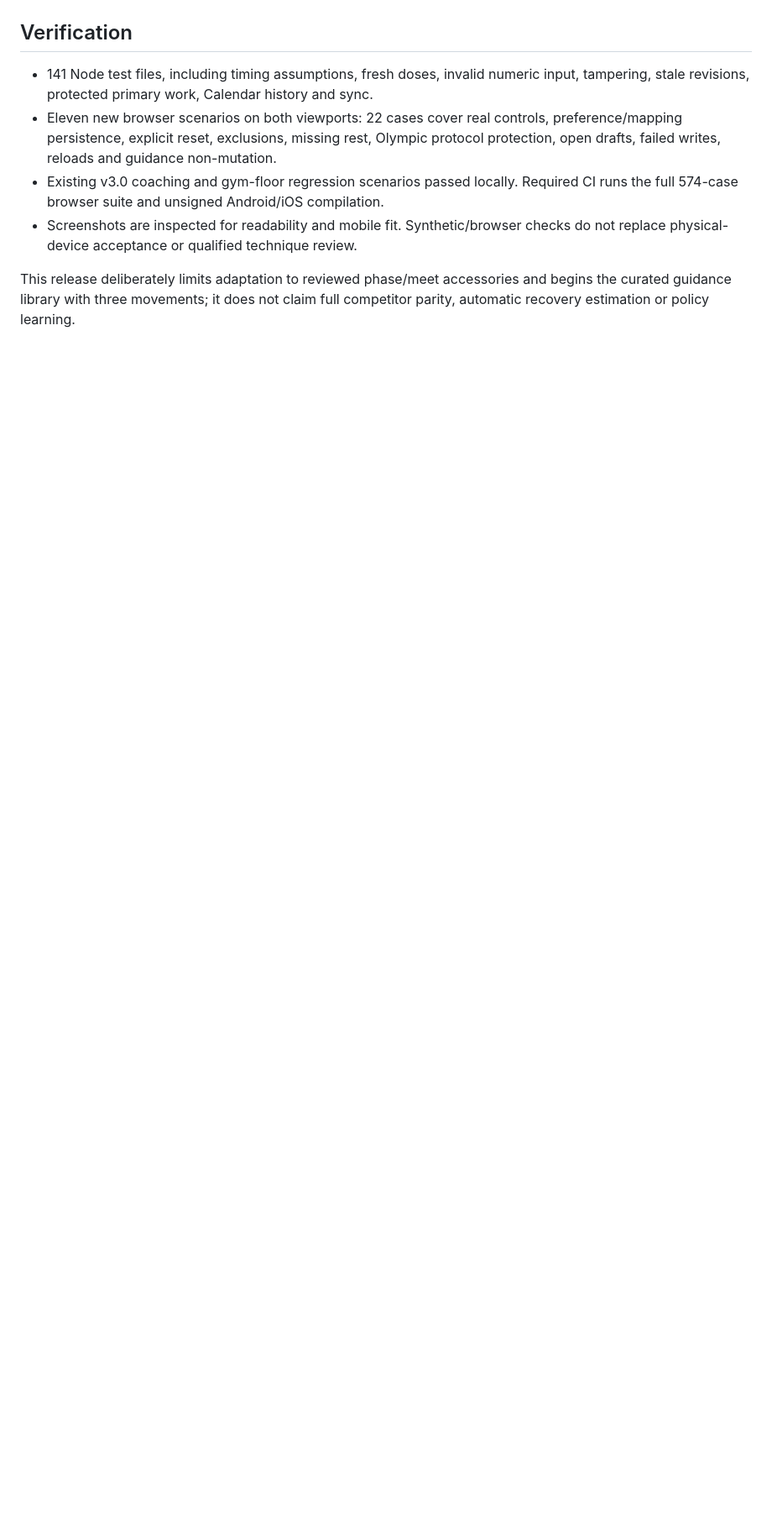
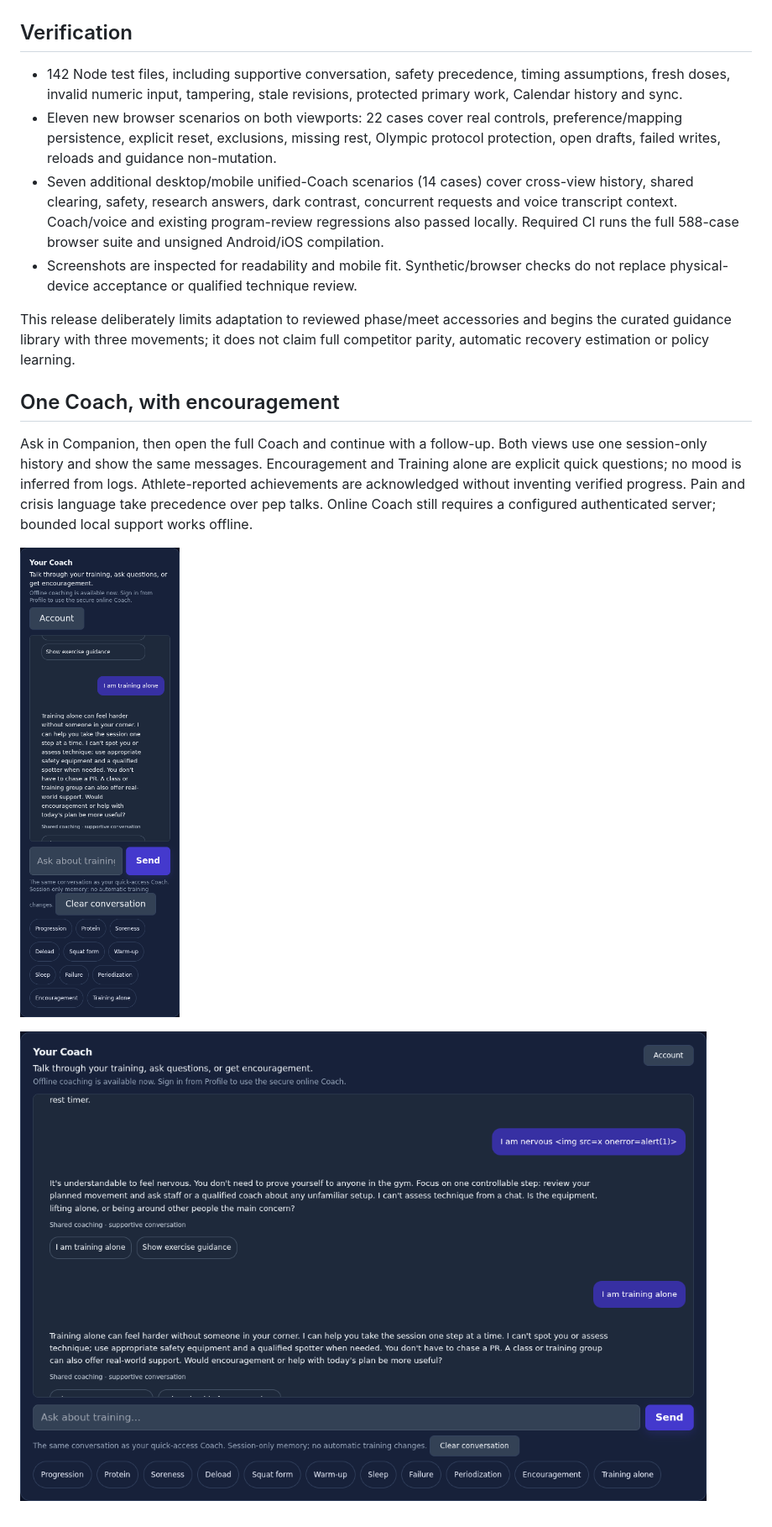
Before and after one commit to klow1931/fitness-tracker, a Markdown page: docs/demo-v3.1/README.md, the part around the change. Shown at 84% size. Rendered like a GitHub page; pictures changed too: docs/demo-v3.1/unified-coach-dark-desktop.png (added), docs/demo-v3.1/unified-coach-dark-mobile.png (added); blank space fills up the shorter version.

Commit message:
feat: unify Coach conversations and add supportive training guidance

```diff
--- a/docs/demo-v3.1/README.md
+++ b/docs/demo-v3.1/README.md
@@ -24,9 +24,17 @@ Exercise guidance is one control beside the current workout. The exact-movement
 
 ## Verification
 
-- 141 Node test files, including timing assumptions, fresh doses, invalid numeric input, tampering, stale revisions, protected primary work, Calendar history and sync.
+- 142 Node test files, including supportive conversation, safety precedence, timing assumptions, fresh doses, invalid numeric input, tampering, stale revisions, protected primary work, Calendar history and sync.
 - Eleven new browser scenarios on both viewports: 22 cases cover real controls, preference/mapping persistence, explicit reset, exclusions, missing rest, Olympic protocol protection, open drafts, failed writes, reloads and guidance non-mutation.
-- Existing v3.0 coaching and gym-floor regression scenarios passed locally. Required CI runs the full 574-case browser suite and unsigned Android/iOS compilation.
+- Seven additional desktop/mobile unified-Coach scenarios (14 cases) cover cross-view history, shared clearing, safety, research answers, dark contrast, concurrent requests and voice transcript context. Coach/voice and existing program-review regressions also passed locally. Required CI runs the full 588-case browser suite and unsigned Android/iOS compilation.
 - Screenshots are inspected for readability and mobile fit. Synthetic/browser checks do not replace physical-device acceptance or qualified technique review.
 
 This release deliberately limits adaptation to reviewed phase/meet accessories and begins the curated guidance library with three movements; it does not claim full competitor parity, automatic recovery estimation or policy learning.
+
+## One Coach, with encouragement
+
+Ask in Companion, then open the full Coach and continue with a follow-up. Both views use one session-only history and show the same messages. Encouragement and Training alone are explicit quick questions; no mood is inferred from logs. Athlete-reported achievements are acknowledged without inventing verified progress. Pain and crisis language take precedence over pep talks. Online Coach still requires a configured authenticated server; bounded local support works offline.
+
+![Unified Coach, mobile dark mode](unified-coach-dark-mobile.png)
+
+![Unified Coach, desktop dark mode](unified-coach-dark-desktop.png)
```
Also changed, not shown: CHANGELOG.md (+3 -0 lines), docs/releases-v3.1.md (+6 -0 lines), 13 other files.
